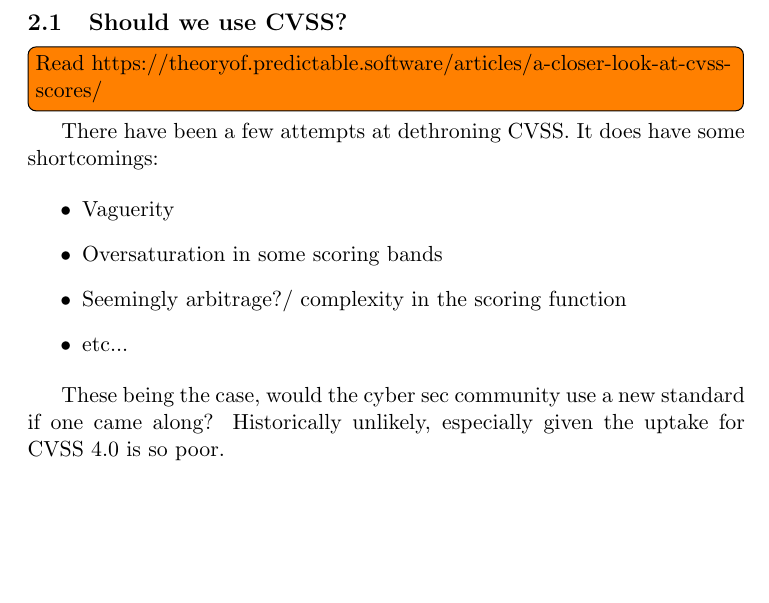
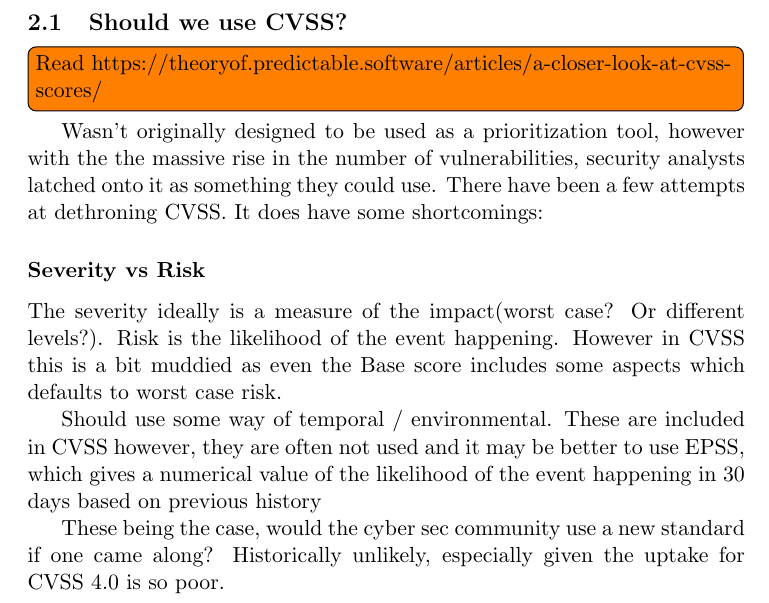
Before and after one commit to ijakenorton/cvss_prediction, a LaTeX document (report/report.tex): part of page 3 of 5, cut so that both start at the same text, the shorter picture padded with empty space. Compiled offline with pdfLaTeX.

Commit message:
More stuff to read...

```diff
--- a/report/report.tex
+++ b/report/report.tex
@@ -123,14 +123,21 @@ the general idea is that you can scale a metric higher or lower, as such I will
 \subsection{Should we use CVSS?}
 \todo[inline]{Read https://theoryof.predictable.software/articles/a-closer-look-at-cvss-scores/}
 
+Wasn't originally designed to be used as a prioritization tool, however with the the massive rise in
+the number of vulnerabilities, security analysts latched onto it as something they could use.
+%[graph me daddy, https://cve.icu/CVEAll.html]
+%https://www.tenable.com/blog/why-you-need-to-stop-using-cvss-for-vulnerability-prioritization
 There have been a few attempts at dethroning CVSS. It does have some shortcomings:
 
-\begin{itemize}
-	\item Vaguerity
-	\item Oversaturation in some scoring bands
-	\item Seemingly arbitrage?/ complexity in the scoring function
-	\item etc...
-\end{itemize}
+\subsubsection*{Severity vs Risk}
+
+The severity ideally is a measure of the impact(worst case? Or different levels?). Risk is the
+likelihood of the event happening. However in CVSS this is a bit muddied as even the Base score
+includes some aspects which defaults to worst case risk.
+
+Should use some way of temporal / environmental. These are included in CVSS however, they are often
+not used and it may be better to use EPSS, which gives a numerical value of the likelihood of the
+event happening in 30 days based on previous history
 
 These being the case, would the cyber sec community use a new standard if one came along?
 Historically unlikely, especially given the uptake for CVSS 4.0 is so poor.
```
Also changed, not shown: reseach_docs/cvss_ubiquitous_and_broken.pdf (added), reseach_docs/effect_security_education.pdf (added), reseach_docs/us_government_policy.pdf (added), 1 other file.
